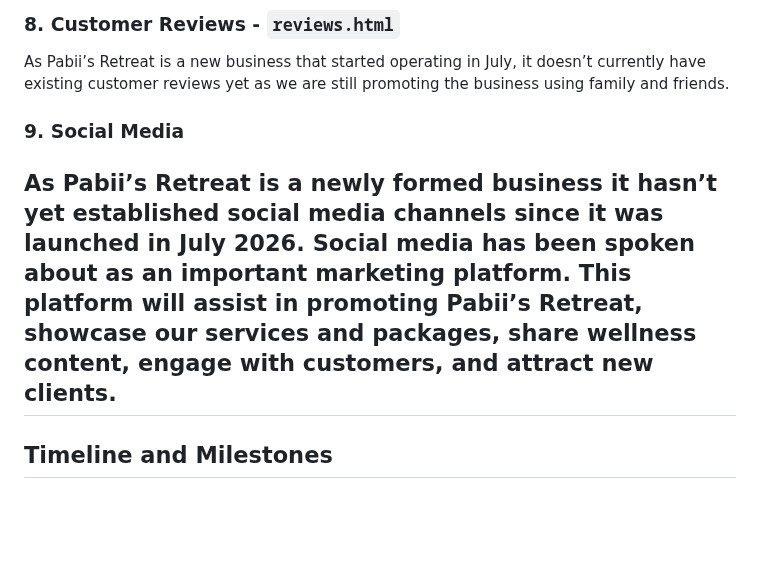
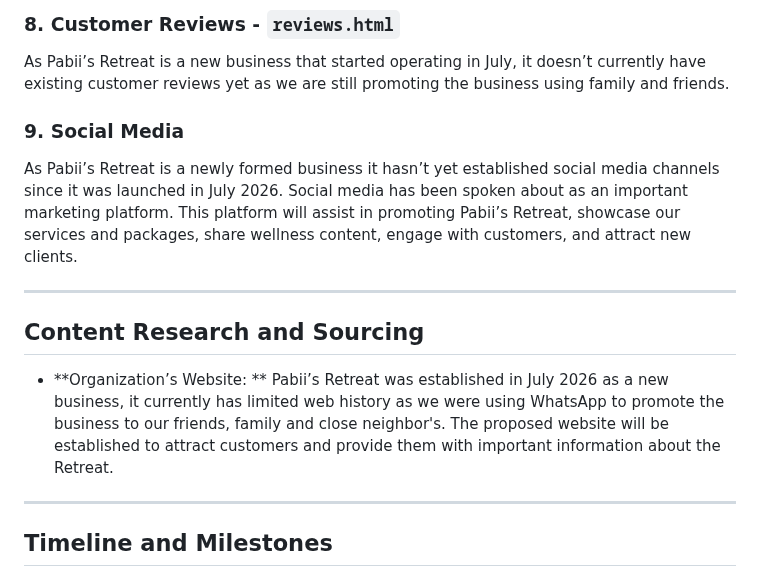
Before and after one commit to Pabii96/Pabii-Retreat---, a Markdown page: Pabii's Retreat/README.MD, the part around the change. GitHub-like rendering; blank space fills up the shorter version.

Commit message:
Add content research and sourcing section to README
Added a new section on content research and sourcing to the README.

```diff
--- a/Pabii's Retreat/README.MD
+++ b/Pabii's Retreat/README.MD
@@ -94,9 +94,15 @@ Complete the form below to enquire about our services or request a spa appointme
 ### 8. Customer Reviews - `reviews.html`
 As Pabii’s Retreat is a new business that started operating in July, it doesn’t currently have existing customer reviews yet as we are still promoting the business using family and friends.
 
-
 ### 9. Social Media
 As Pabii’s Retreat is a newly formed business it hasn’t yet established social media channels since it was launched in July 2026. Social media has been spoken about as an important marketing platform. This platform will assist in promoting Pabii’s Retreat, showcase our services and packages, share wellness content, engage with customers, and attract new clients.
+
+---
+
+## Content Research and Sourcing
+
+* **Organization’s Website: ** Pabii’s Retreat was established in July 2026 as a new business, it currently has limited web history as we were using WhatsApp to promote the business to our friends, family and close neighbor's. The proposed website will be established to attract customers and provide them with important information about the Retreat.
+
 ---
 ## Timeline and Milestones
 - **Phase 1:** Research, Sitemap Planning, and Proposal Submission.
```
